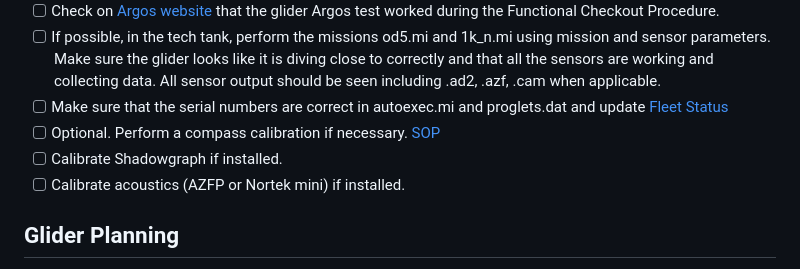
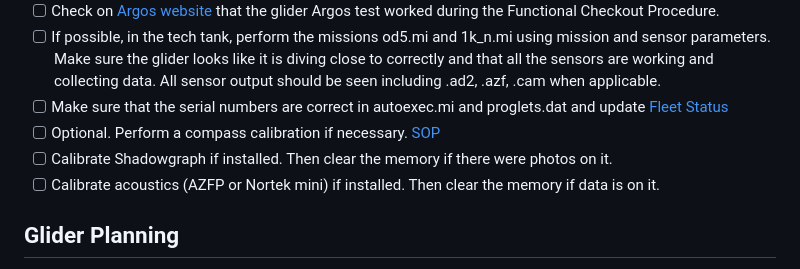
Before and after one commit to SWFSC/glider-lab, a Markdown page: .github/ISSUE_TEMPLATE/glider-deployment.md, the part around the change. Drawn GitHub-style.

```diff
--- a/.github/ISSUE_TEMPLATE/glider-deployment.md
+++ b/.github/ISSUE_TEMPLATE/glider-deployment.md
@@ -23,8 +23,8 @@ Checklist for ESD glider deployment todo tasks. Note that file paths are relativ
 - [ ] If possible, in the tech tank, perform the missions od5.mi and 1k_n.mi using mission and sensor parameters. Make sure the glider looks like it is diving close to correctly and that all the sensors are working and collecting data. All sensor output should be seen including .ad2, .azf, .cam when applicable.
 - [ ] Make sure that the serial numbers are correct in autoexec.mi and proglets.dat and update [Fleet Status](https://docs.google.com/spreadsheets/d/1tB3QNKYx8qOYYS9QZotekBAx0y-_n2d-EZPjFFdYNuU/edit?gid=0#gid=0)
 - [ ] Optional. Perform a compass calibration if necessary. [SOP](https://docs.google.com/document/d/1Ny_K8jxSWA71vFyzvtJ7bK2i5aDPo2gu/edit?usp=sharing&ouid=102683297276185841842&rtpof=true&sd=true)
-- [ ] Calibrate Shadowgraph if installed.
-- [ ] Calibrate acoustics (AZFP or Nortek mini) if installed.
+- [ ] Calibrate Shadowgraph if installed. Then clear the memory if there were photos on it.
+- [ ] Calibrate acoustics (AZFP or Nortek mini) if installed. Then clear the memory if data is on it.
 ## Glider Planning
 - [ ] Planner provide, in one location, written sensor settings. [Settings and Sampling Document](https://docs.google.com/spreadsheets/d/1SNjvXY9RhGC8St3bXdfQx6tWN10sF8evctD0B_RcTKk/edit?gid=0#gid=0)
 - [ ] Load all files and settings on the glider and attached sensors (ie Shadowgraph, AZFP, Nortek).
```
